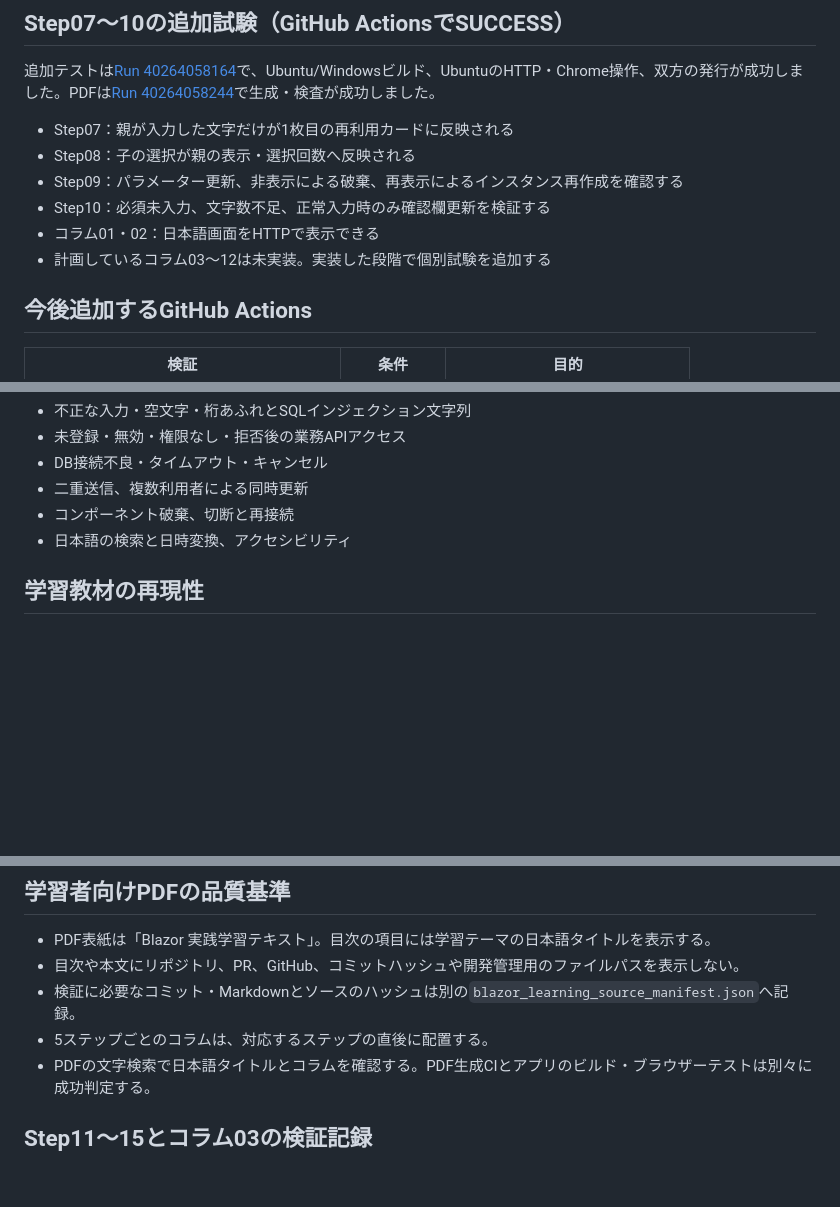
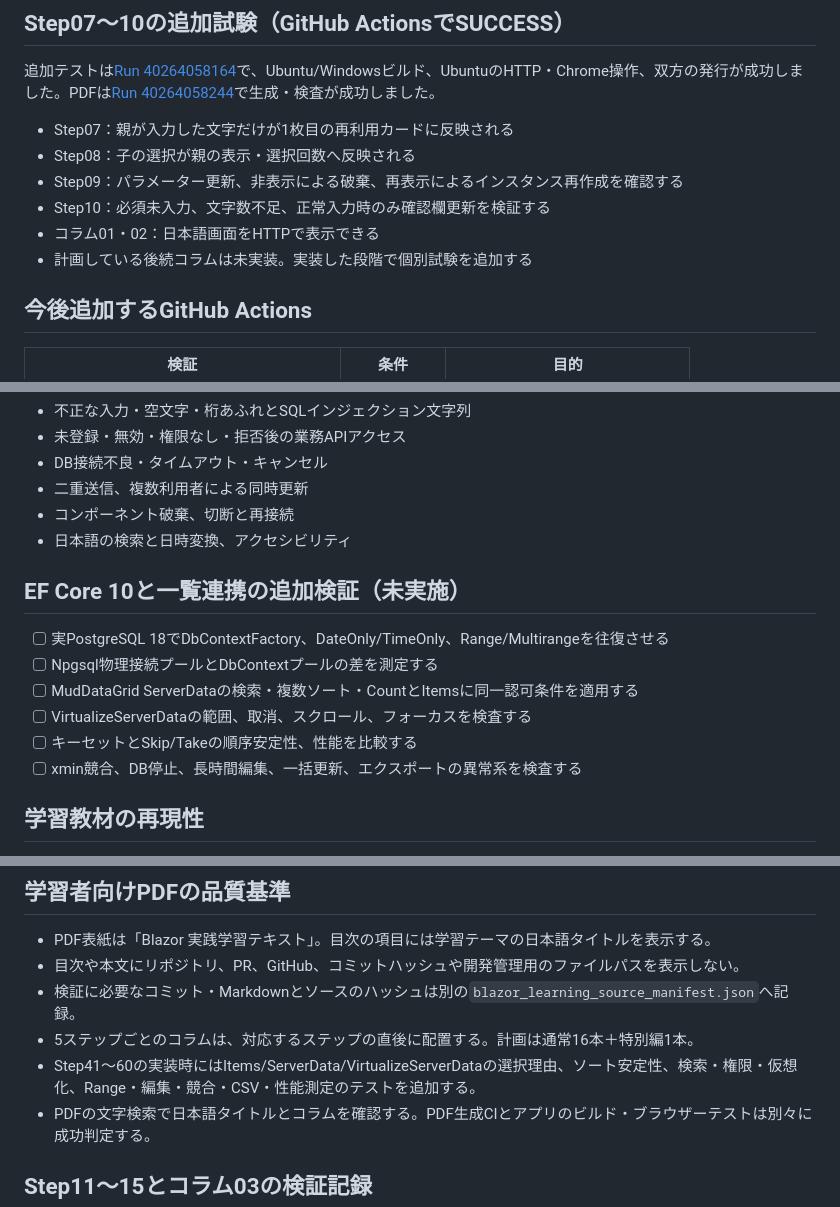
Before and after one commit to ShutenOishi/pg_blazor_samples, a Markdown page: docs/quality.md, 3 parts joined by grey strips. Rendered like a GitHub page; blank space fills up the shorter version.

Commit message:
docs: synchronize docs/quality.md with expanded EF Core learning plan

```diff
--- a/docs/quality.md
+++ b/docs/quality.md
@@ -48,7 +48,7 @@ CIの実行履歴：[Blazorビルド](https://github.com/ShutenOishi/pg_blazor_s
 - Step09：パラメーター更新、非表示による破棄、再表示によるインスタンス再作成を確認する
 - Step10：必須未入力、文字数不足、正常入力時のみ確認欄更新を検証する
 - コラム01・02：日本語画面をHTTPで表示できる
-- 計画しているコラム03〜12は未実装。実装した段階で個別試験を追加する
+- 計画している後続コラムは未実装。実装した段階で個別試験を追加する
 
 ## 今後追加するGitHub Actions
 
@@ -73,6 +73,15 @@ CIの実行履歴：[Blazorビルド](https://github.com/ShutenOishi/pg_blazor_s
 - コンポーネント破棄、切断と再接続
 - 日本語の検索と日時変換、アクセシビリティ
 
+## EF Core 10と一覧連携の追加検証（未実施）
+
+- [ ] 実PostgreSQL 18でDbContextFactory、DateOnly/TimeOnly、Range/Multirangeを往復させる
+- [ ] Npgsql物理接続プールとDbContextプールの差を測定する
+- [ ] MudDataGrid ServerDataの検索・複数ソート・CountとItemsに同一認可条件を適用する
+- [ ] VirtualizeServerDataの範囲、取消、スクロール、フォーカスを検査する
+- [ ] キーセットとSkip/Takeの順序安定性、性能を比較する
+- [ ] xmin競合、DB停止、長時間編集、一括更新、エクスポートの異常系を検査する
+
 ## 学習教材の再現性
 
 サンプル追加時に環境前提・NuGetバージョン・DB初期化・確認コマンドを同じPRで更新します。作業未完了の項目はチェックを付けず、失敗を隠さない方針とします。
@@ -93,7 +102,8 @@ CIの実行履歴：[Blazorビルド](https://github.com/ShutenOishi/pg_blazor_s
 - PDF表紙は「Blazor 実践学習テキスト」。目次の項目には学習テーマの日本語タイトルを表示する。
 - 目次や本文にリポジトリ、PR、GitHub、コミットハッシュや開発管理用のファイルパスを表示しない。
 - 検証に必要なコミット・Markdownとソースのハッシュは別の`blazor_learning_source_manifest.json`へ記録。
-- 5ステップごとのコラムは、対応するステップの直後に配置する。
+- 5ステップごとのコラムは、対応するステップの直後に配置する。計画は通常16本＋特別編1本。
+- Step41〜60の実装時にはItems/ServerData/VirtualizeServerDataの選択理由、ソート安定性、検索・権限・仮想化、Range・編集・競合・CSV・性能測定のテストを追加する。
 - PDFの文字検索で日本語タイトルとコラムを確認する。PDF生成CIとアプリのビルド・ブラウザーテストは別々に成功判定する。
 
 ## Step11〜15とコラム03の検証記録
```
